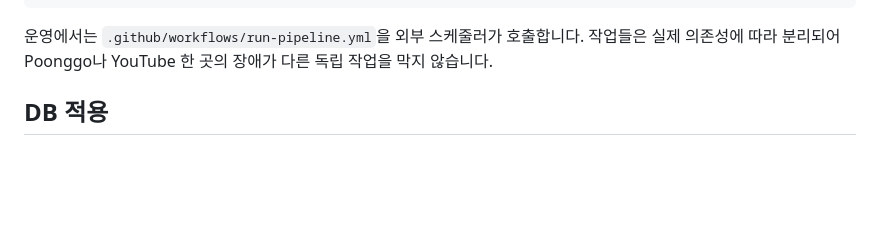
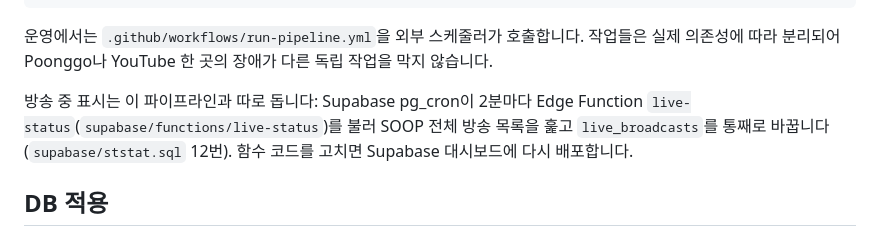
Before and after one commit to ststats/ststat, a Markdown page: README.md, the part around the change. Rendered like a GitHub page; blank space fills up the shorter version.

Commit message:
README: 방송 중 표시(live-status) 설명 추가
Co-Authored-By: Claude Opus 5.5 <noreply@anthropic.com>
Claude-Session: https://claude.ai/code/session_016bkCbBUFAgHddTSyE7tZpc

````diff
--- a/README.md
+++ b/README.md
@@ -33,6 +33,9 @@ python scripts/run_job.py audit_match_rounds
 ```
 
 운영에서는 `.github/workflows/run-pipeline.yml`을 외부 스케줄러가 호출합니다. 작업들은 실제 의존성에 따라 분리되어 Poonggo나 YouTube 한 곳의 장애가 다른 독립 작업을 막지 않습니다.
+
+방송 중 표시는 이 파이프라인과 따로 돕니다: Supabase pg_cron이 2분마다 Edge Function `live-status`(`supabase/functions/live-status`)를 불러
+SOOP 전체 방송 목록을 훑고 `live_broadcasts`를 통째로 바꿉니다(`supabase/ststat.sql` 12번). 함수 코드를 고치면 Supabase 대시보드에 다시 배포합니다.
 
 ## DB 적용
 
````
